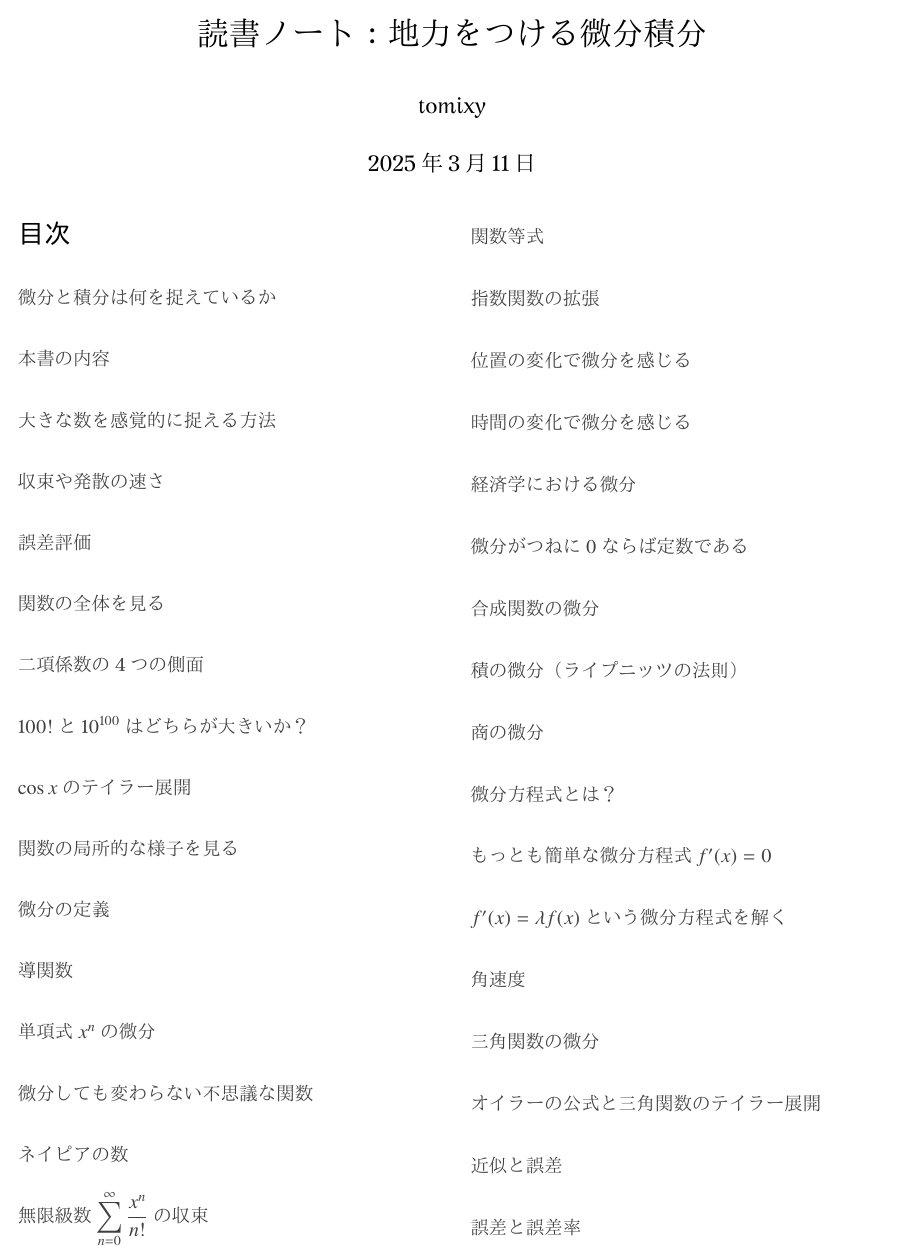
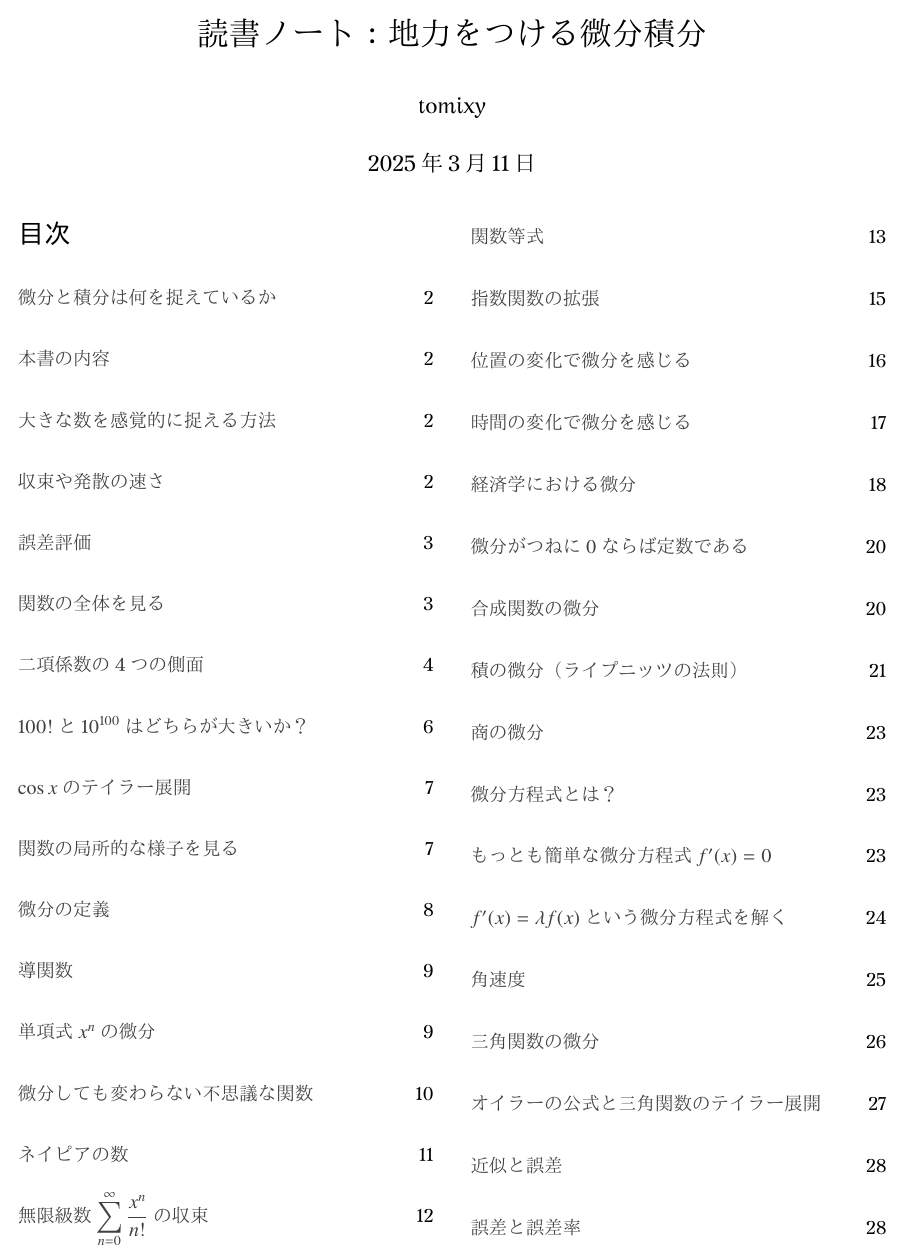
Before and after one commit to tetracalibers/latex-notes, a LaTeX document (book_jiriki_calc.tex): page 1 of 35 before the commit and page 1 of 34 after it. The pictures show the PDF file out/book_jiriki_calc.pdf that the author committed with the source.

Commit message:
目次にページ番号表示、目次後の改ページ削除

```diff
--- a/book_jiriki_calc.tex
+++ b/book_jiriki_calc.tex
@@ -50,9 +50,9 @@
 
 \usepackage{tocloft}
 \renewcommand{\cftsecfont}{\rmfamily}
+\renewcommand{\cftsecpagefont}{\rmfamily}
 \setcounter{secnumdepth}{0}
 
-\cftpagenumbersoff{section}
 \addtocontents{toc}{\protect\thispagestyle{empty}}
 \pagestyle{empty}
 
```
Also changed, not shown: out/book_jiriki_calc.pdf, book_jiriki_calc.tex (3 more changed lines).
